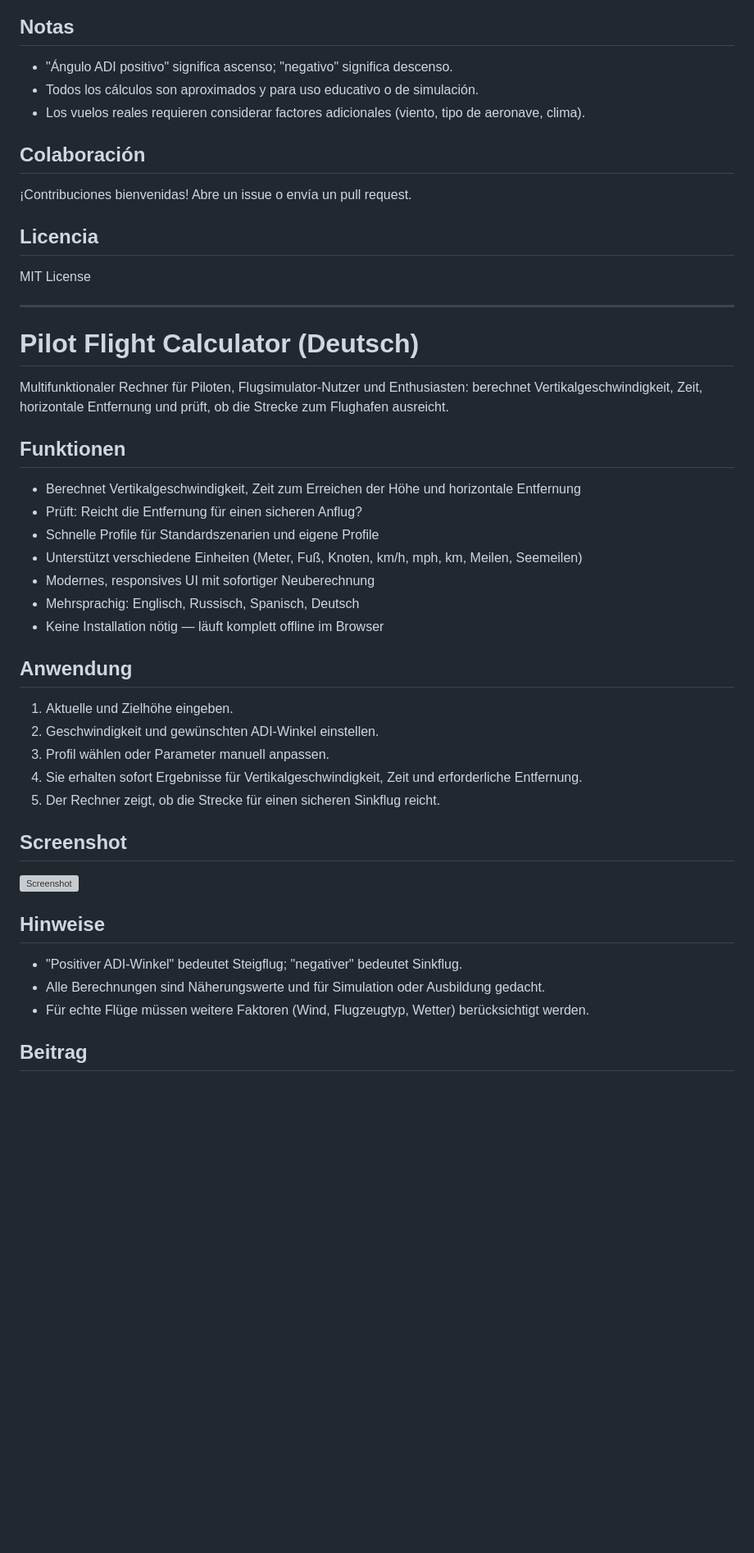
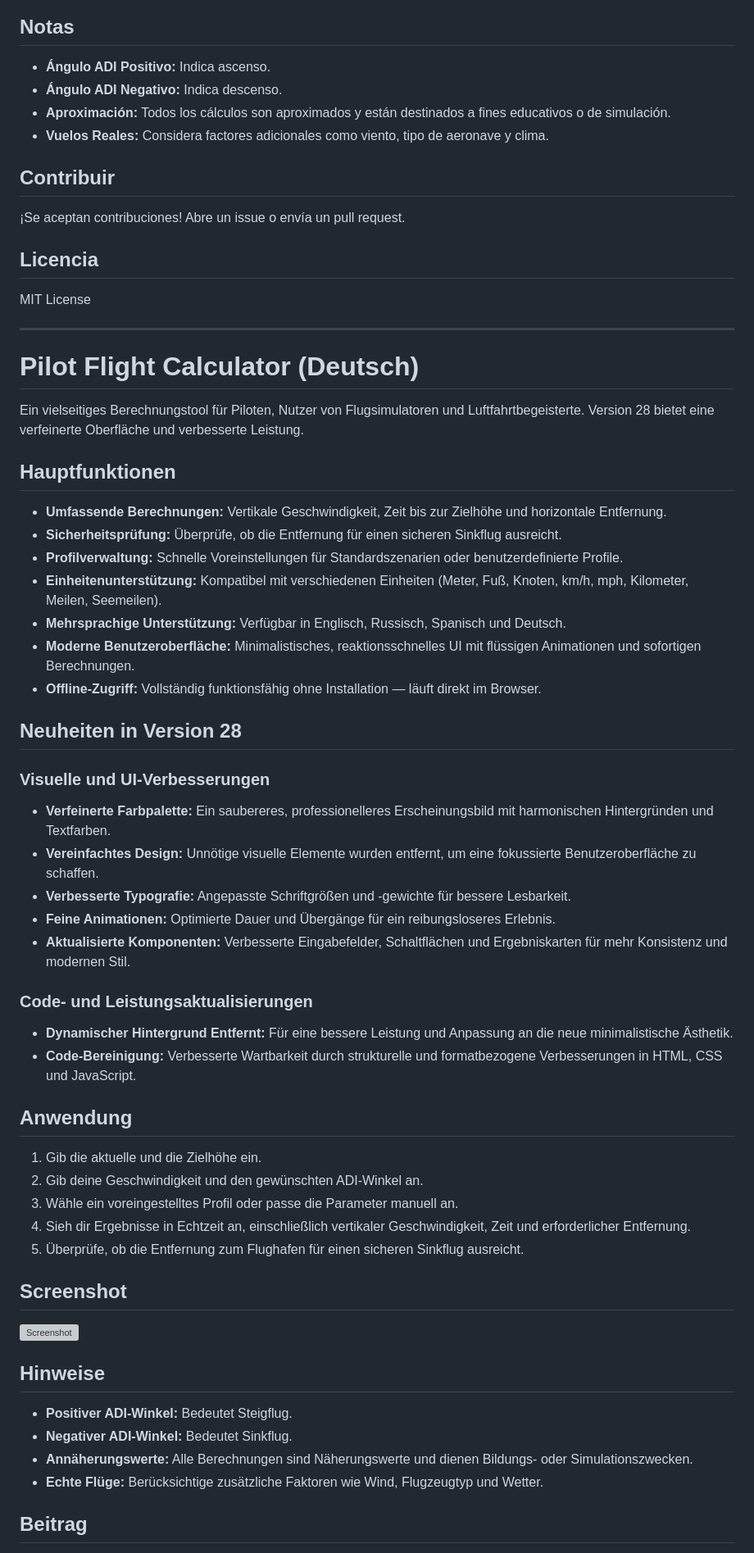
Before and after one commit to SanMein/Pilot_Flight_Calculator, a Markdown page: README.md, the part around one of its changes. Shown at 82% size. GitHub-like rendering; blank space fills up the shorter version; grey boxes are pictures that could not be loaded.

```diff
--- a/README.md
+++ b/README.md
@@ -95,11 +136,12 @@ Calculadora multifunción para pilotos, usuarios de simuladores y entusiastas: e
 
 ## Notas
-- "Ángulo ADI positivo" significa ascenso; "negativo" significa descenso.
-- Todos los cálculos son aproximados y para uso educativo o de simulación.
-- Los vuelos reales requieren considerar factores adicionales (viento, tipo de aeronave, clima).
+- **Ángulo ADI Positivo:** Indica ascenso.
+- **Ángulo ADI Negativo:** Indica descenso.
+- **Aproximación:** Todos los cálculos son aproximados y están destinados a fines educativos o de simulación.
+- **Vuelos Reales:** Considera factores adicionales como viento, tipo de aeronave y clima.
 
-## Colaboración
-¡Contribuciones bienvenidas! Abre un issue o envía un pull request.
+## Contribuir
+¡Se aceptan contribuciones! Abre un issue o envía un pull request.
 
 ## Licencia
 MIT License
@@ -107,23 +149,36 @@ MIT License
 ---
 
 # Pilot Flight Calculator (Deutsch)
-Multifunktionaler Rechner für Piloten, Flugsimulator-Nutzer und Enthusiasten: berechnet Vertikalgeschwindigkeit, Zeit, horizontale Entfernung und prüft, ob die Strecke zum Flughafen ausreicht.
 
-## Funktionen
-- Berechnet Vertikalgeschwindigkeit, Zeit zum Erreichen der Höhe und horizontale Entfernung
-- Prüft: Reicht die Entfernung für einen sicheren Anflug?
-- Schnelle Profile für Standardszenarien und eigene Profile
-- Unterstützt verschiedene Einheiten (Meter, Fuß, Knoten, km/h, mph, km, Meilen, Seemeilen)
-- Modernes, responsives UI mit sofortiger Neuberechnung
-- Mehrsprachig: Englisch, Russisch, Spanisch, Deutsch
-- Keine Installation nötig — läuft komplett offline im Browser
+Ein vielseitiges Berechnungstool für Piloten, Nutzer von Flugsimulatoren und Luftfahrtbegeisterte. Version 28 bietet eine verfeinerte Oberfläche und verbesserte Leistung.
+
+## Hauptfunktionen
+- **Umfassende Berechnungen:** Vertikale Geschwindigkeit, Zeit bis zur Zielhöhe und horizontale Entfernung.
+- **Sicherheitsprüfung:** Überprüfe, ob die Entfernung für einen sicheren Sinkflug ausreicht.
+- **Profilverwaltung:** Schnelle Voreinstellungen für Standardszenarien oder benutzerdefinierte Profile.
+- **Einheitenunterstützung:** Kompatibel mit verschiedenen Einheiten (Meter, Fuß, Knoten, km/h, mph, Kilometer, Meilen, Seemeilen).
+- **Mehrsprachige Unterstützung:** Verfügbar in Englisch, Russisch, Spanisch und Deutsch.
+- **Moderne Benutzeroberfläche:** Minimalistisches, reaktionsschnelles UI mit flüssigen Animationen und sofortigen Berechnungen.
+- **Offline-Zugriff:** Vollständig funktionsfähig ohne Installation — läuft direkt im Browser.
+
+## Neuheiten in Version 28
+### Visuelle und UI-Verbesserungen
+- **Verfeinerte Farbpalette:** Ein saubereres, professionelleres Erscheinungsbild mit harmonischen Hintergründen und Textfarben.
+- **Vereinfachtes Design:** Unnötige visuelle Elemente wurden entfernt, um eine fokussierte Benutzeroberfläche zu schaffen.
+- **Verbesserte Typografie:** Angepasste Schriftgrößen und -gewichte für bessere Lesbarkeit.
+- **Feine Animationen:** Optimierte Dauer und Übergänge für ein reibungsloseres Erlebnis.
+- **Aktualisierte Komponenten:** Verbesserte Eingabefelder, Schaltflächen und Ergebniskarten für mehr Konsistenz und modernen Stil.
+
+### Code- und Leistungsaktualisierungen
+- **Dynamischer Hintergrund Entfernt:** Für eine bessere Leistung und Anpassung an die neue minimalistische Ästhetik.
+- **Code-Bereinigung:** Verbesserte Wartbarkeit durch strukturelle und formatbezogene Verbesserungen in HTML, CSS und JavaScript.
 
 ## Anwendung
-1. Aktuelle und Zielhöhe eingeben.
-2. Geschwindigkeit und gewünschten ADI-Winkel einstellen.
-3. Profil wählen oder Parameter manuell anpassen.
-4. Sie erhalten sofort Ergebnisse für Vertikalgeschwindigkeit, Zeit und erforderliche Entfernung.
-5. Der Rechner zeigt, ob die Strecke für einen sicheren Sinkflug reicht.
+1. Gib die aktuelle und die Zielhöhe ein.
+2. Gib deine Geschwindigkeit und den gewünschten ADI-Winkel an.
+3. Wähle ein voreingestelltes Profil oder passe die Parameter manuell an.
+4. Sieh dir Ergebnisse in Echtzeit an, einschließlich vertikaler Geschwindigkeit, Zeit und erforderlicher Entfernung.
+5. Überprüfe, ob die Entfernung zum Flughafen für einen sicheren Sinkflug ausreicht.
 
 ## Screenshot
 
@@ -131,7 +186,8 @@ Multifunktionaler Rechner für Piloten, Flugsimulator-Nutzer und Enthusiasten: b
 
 ## Hinweise
-- "Positiver ADI-Winkel" bedeutet Steigflug; "negativer" bedeutet Sinkflug.
-- Alle Berechnungen sind Näherungswerte und für Simulation oder Ausbildung gedacht.
-- Für echte Flüge müssen weitere Faktoren (Wind, Flugzeugtyp, Wetter) berücksichtigt werden.
+- **Positiver ADI-Winkel:** Bedeutet Steigflug.
+- **Negativer ADI-Winkel:** Bedeutet Sinkflug.
+- **Annäherungswerte:** Alle Berechnungen sind Näherungswerte und dienen Bildungs- oder Simulationszwecken.
+- **Echte Flüge:** Berücksichtige zusätzliche Faktoren wie Wind, Flugzeugtyp und Wetter.
 
 ## Beitrag
```
Also changed, not shown: other parts of README.md (+92 -51 lines).
